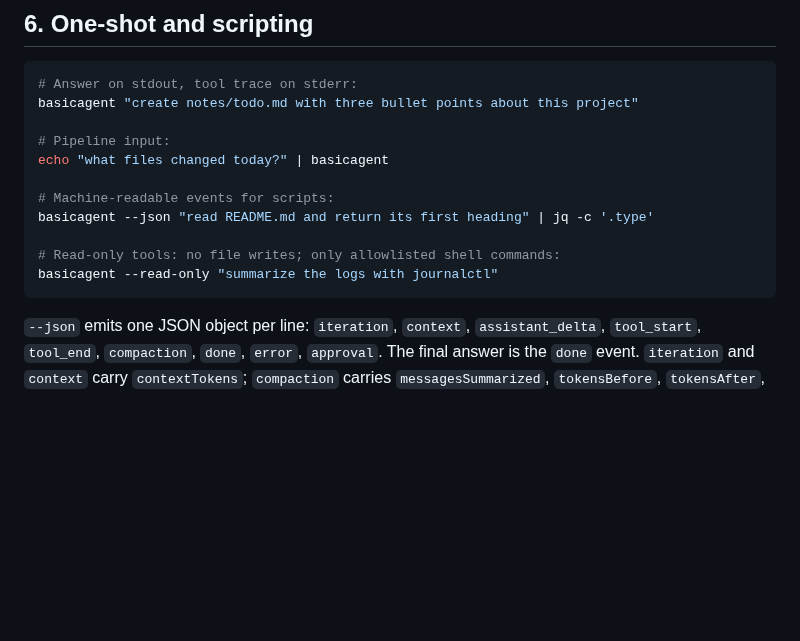
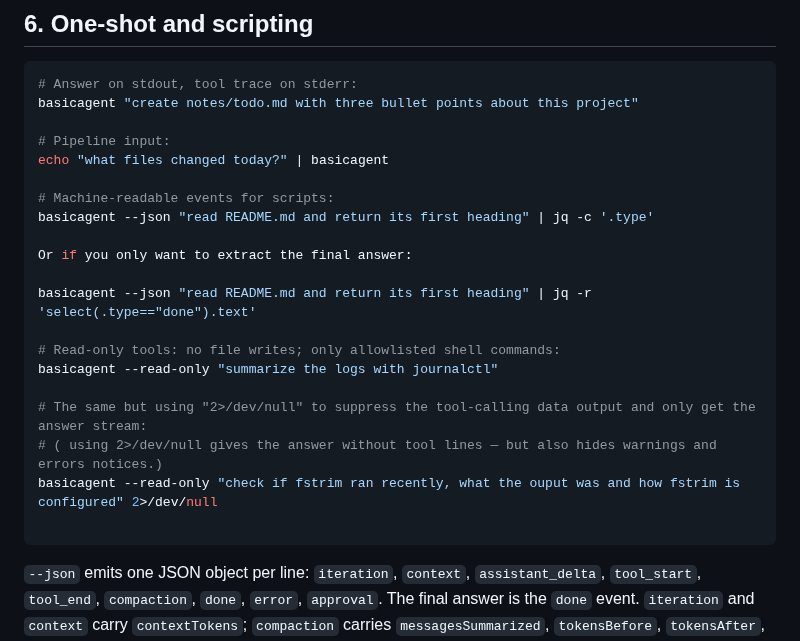
Before and after one commit to henksys/basicagent, a Markdown page: docs/TUTORIAL.md, the part around the change. Drawn GitHub-style; blank space fills up the shorter version.

Commit message:
Update TUTORIAL.md
added more info about one-shot mode

````diff
--- a/docs/TUTORIAL.md
+++ b/docs/TUTORIAL.md
@@ -327,8 +327,17 @@ echo "what files changed today?" | basicagent
 # Machine-readable events for scripts:
 basicagent --json "read README.md and return its first heading" | jq -c '.type'
 
+Or if you only want to extract the final answer:
+
+basicagent --json "read README.md and return its first heading" | jq -r 'select(.type=="done").text'
+
 # Read-only tools: no file writes; only allowlisted shell commands:
 basicagent --read-only "summarize the logs with journalctl"
+
+# The same but using "2>/dev/null" to suppress the tool-calling data output and only get the answer stream:
+# ( using 2>/dev/null gives the answer without tool lines — but also hides warnings and errors notices.)
+basicagent --read-only "check if fstrim ran recently, what the ouput was and how fstrim is configured" 2>/dev/null
+
 ```
 
 `--json` emits one JSON object per line: `iteration`, `context`,
````
